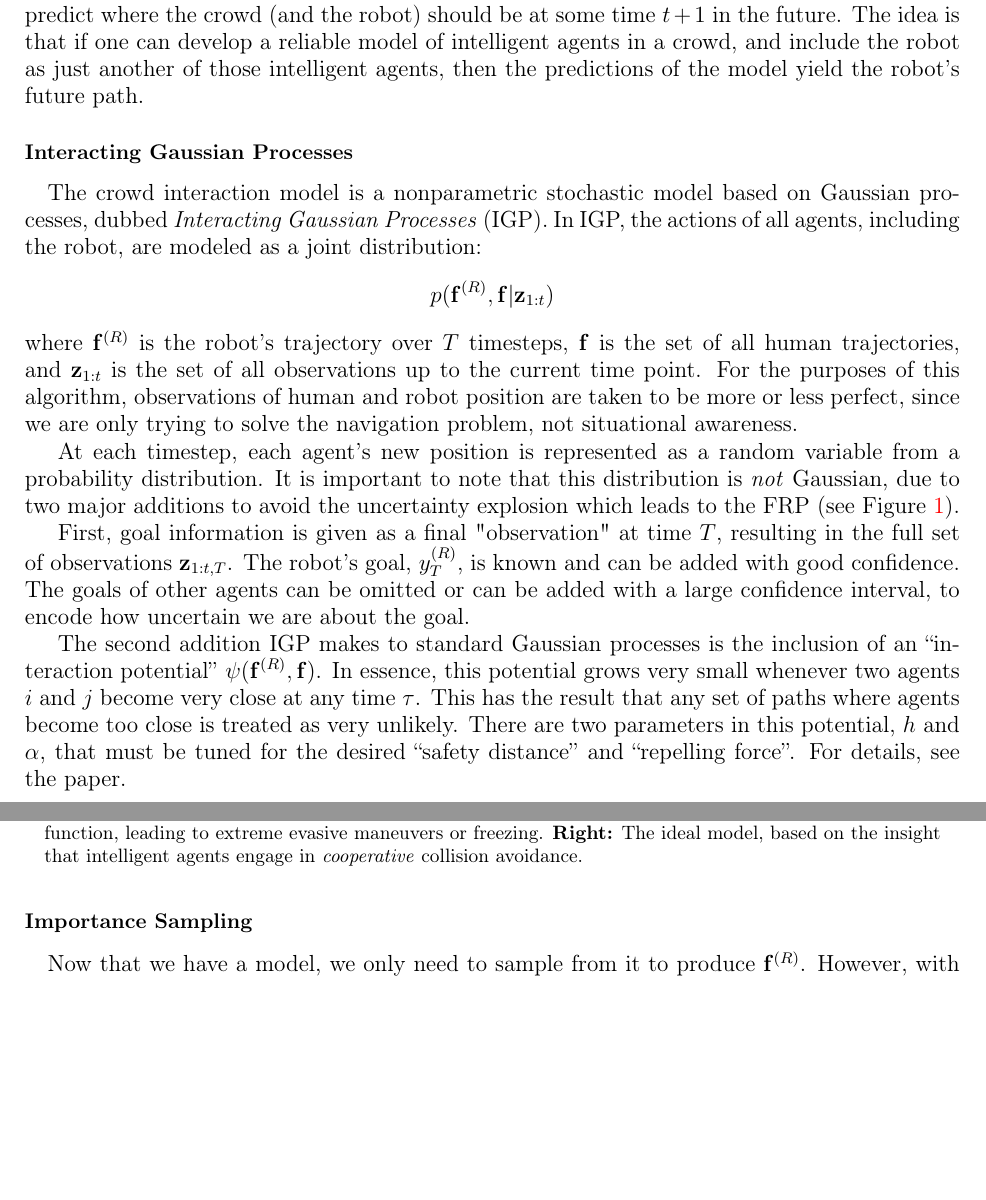
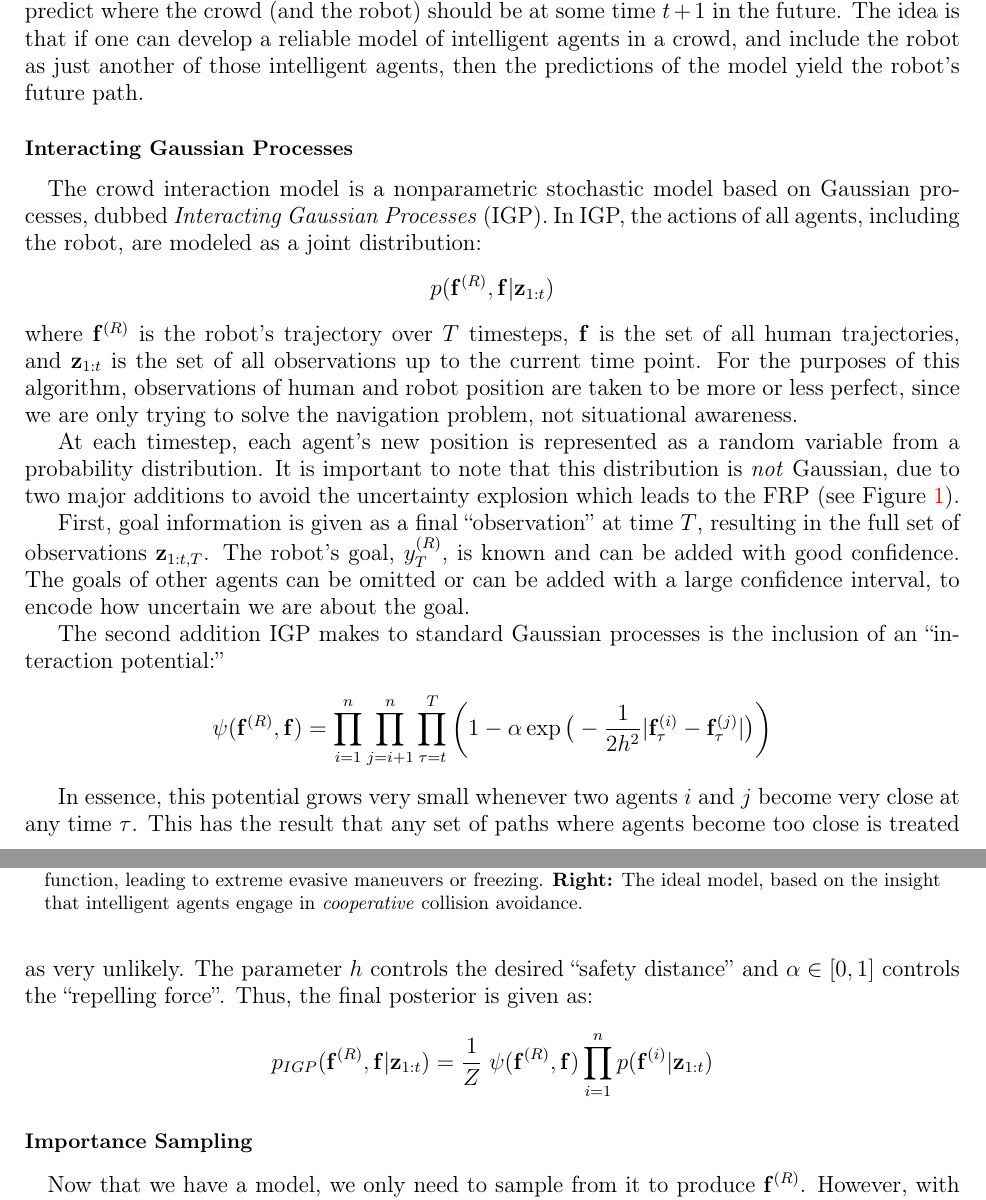
Before and after one commit to ntraft/crowd-nav, a LaTeX document (tech-report/tech-report.tex): two parts of pages 1 and 2 of 5, joined at a grey line, cut so that both start at the same text, the shorter picture padded with empty space. Compiled offline with pdfLaTeX.

Commit message:
Got a little further in the explanation of the algorithm.

```diff
--- a/tech-report/tech-report.tex
+++ b/tech-report/tech-report.tex
@@ -84,7 +84,7 @@ where $\fr$ is the robot's trajectory over $T$ timesteps, $\f$ is the set of all
 
 At each timestep, each agent's new position is represented as a random variable from a probability distribution. It is important to note that this distribution is \emph{not} Gaussian, due to two major additions to avoid the uncertainty explosion which leads to the FRP (see Figure \ref{uncertainty}).
 
-First, goal information is given as a final "observation" at time $T$, resulting in the full set of observations $\z_{1:t,T}$. The robot's goal, $y_T^{(R)}$, is known and can be added with good confidence. The goals of other agents can be omitted or can be added with a large confidence interval, to encode how uncertain we are about the goal.
+First, goal information is given as a final ``observation'' at time $T$, resulting in the full set of observations $\z_{1:t,T}$. The robot's goal, $y_T^{(R)}$, is known and can be added with good confidence. The goals of other agents can be omitted or can be added with a large confidence interval, to encode how uncertain we are about the goal.
 
 \begin{figure}[h]
 \centering
@@ -93,7 +93,14 @@ First, goal information is given as a final "observation" at time $T$, resulting
 \label{uncertainty}
 \end{figure}
 
-The second addition IGP makes to standard Gaussian processes is the inclusion of an ``interaction potential'' $\psi(\fr,\f)$. In essence, this potential grows very small whenever two agents $i$ and $j$ become very close at any time $\tau$. This has the result that any set of paths where agents become too close is treated as very unlikely. There are two parameters in this potential, $h$ and $\alpha$, that must be tuned for the desired ``safety distance'' and ``repelling force''. For details, see the paper.
+The second addition IGP makes to standard Gaussian processes is the inclusion of an ``interaction potential:''
+$$ \psi(\fr,\f) = \prod_{i=1}^n \prod_{j=i+1}^n \prod_{\tau=t}^T \left( 1 - \alpha \exp\big(-\frac{1}{2h^2}|\fati_{\tau} - \fatj_{\tau}|\big) \right)$$
+
+In essence, this potential grows very small whenever two agents $i$ and $j$ become very close at any time $\tau$. This has the result that any set of paths where agents become too close is treated as very unlikely. The parameter $h$ controls the desired ``safety distance'' and $\alpha \in [0, 1]$ controls the ``repelling force''. Thus, the final posterior is given as:
+$$ p_{IGP}(\fr,\f | \ztot) = \frac{1}{Z} \; \psi(\fr,\f) \prod_{i=1}^n p(\fati | \ztot) $$
+
+% What is Z?
+% Explain the nature of the distribution and why we need importance sampling. Mention GP priors.
 
 \subsubsection*{Importance Sampling}
 \quad Now that we have a model, we only need to sample from it to produce $\fr$. However, with the addition of the interaction potential $\psi$, our distributions at each time step are nonlinear and potentially multimodal. Thus, we can no longer sample from the distribution directly. We instead use the \emph{importance sampling} technique which is widely used in particle filters. Each sample is weighted by the ratio of the IGP to the basic GP (i.e. the Gaussian distribution, without the interaction potential):
```
Also changed, not shown: tech-report/tech-report.pdf.
